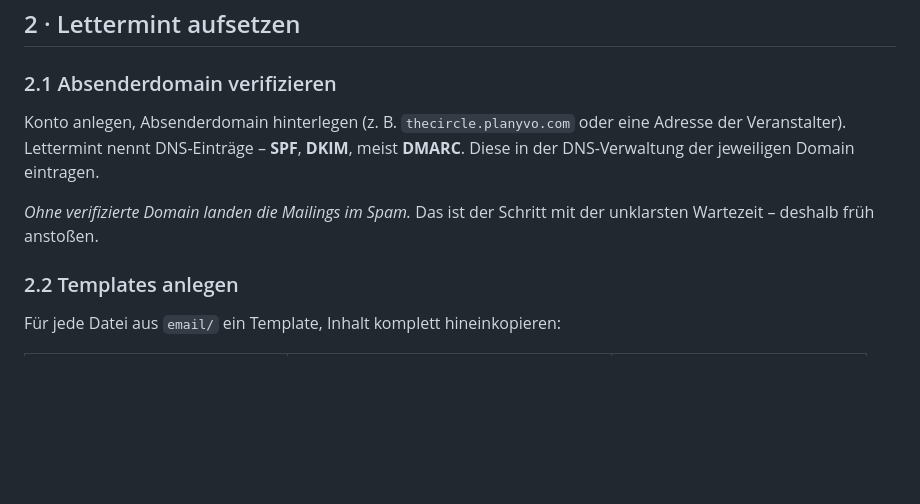
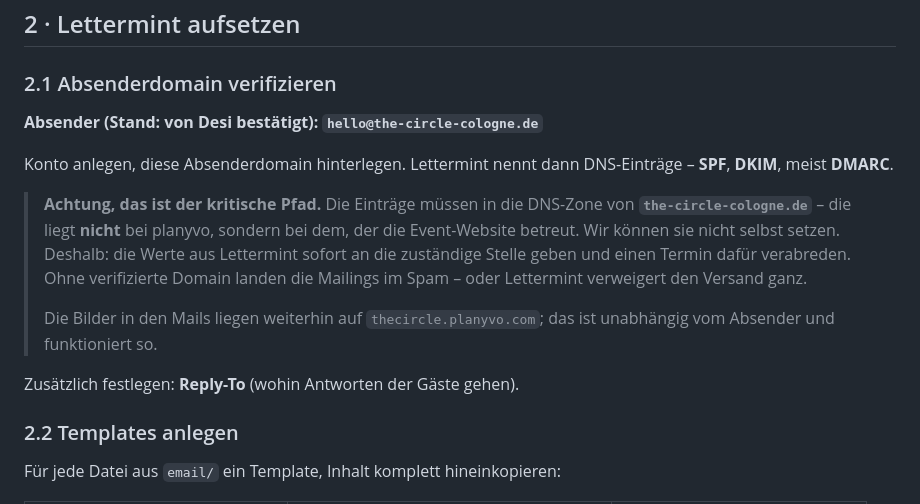
Before and after one commit to nicoleplanyvo/aeracircle, a Markdown page: DEPLOY.md, the part around the change. GitHub-like rendering; blank space fills up the shorter version.

Commit message:
DEPLOY 2.1: Absender hello@the-circle-cologne.de, DNS-Abhaengigkeit als kritischen Pfad markiert
Desi hat den Absender bestaetigt. Folge: SPF/DKIM/DMARC muessen in die
DNS-Zone von the-circle-cologne.de - die liegt nicht bei planyvo. Damit ist
die Verifizierung von einer fremden Stelle abhaengig und der Engpass fuer
den Versand. Dokumentiert samt Hinweis, dass die Bildauslieferung ueber
thecircle.planyvo.com davon unberuehrt bleibt.

Co-Authored-By: Claude Fable 5 <noreply@anthropic.com>
Claude-Session: https://claude.ai/code/session_01FgXeetZ2ooHGVHDVnk8kBE

```diff
--- a/DEPLOY.md
+++ b/DEPLOY.md
@@ -148,12 +148,22 @@ HTML-Datei, zeigt der Dokumentstamm auf die Dateien statt auf die Anwendung
 
 ### 2.1 Absenderdomain verifizieren
 
-Konto anlegen, Absenderdomain hinterlegen (z. B. `thecircle.planyvo.com` oder
-eine Adresse der Veranstalter). Lettermint nennt DNS-Einträge – **SPF**, **DKIM**,
-meist **DMARC**. Diese in der DNS-Verwaltung der jeweiligen Domain eintragen.
+**Absender (Stand: von Desi bestätigt): `hello@the-circle-cologne.de`**
 
-*Ohne verifizierte Domain landen die Mailings im Spam.* Das ist der Schritt mit
-der unklarsten Wartezeit – deshalb früh anstoßen.
+Konto anlegen, diese Absenderdomain hinterlegen. Lettermint nennt dann
+DNS-Einträge – **SPF**, **DKIM**, meist **DMARC**.
+
+> **Achtung, das ist der kritische Pfad.** Die Einträge müssen in die DNS-Zone
+> von **`the-circle-cologne.de`** – die liegt **nicht** bei planyvo, sondern bei
+> dem, der die Event-Website betreut. Wir können sie nicht selbst setzen.
+> Deshalb: die Werte aus Lettermint sofort an die zuständige Stelle geben und
+> einen Termin dafür verabreden. Ohne verifizierte Domain landen die Mailings
+> im Spam – oder Lettermint verweigert den Versand ganz.
+>
+> Die Bilder in den Mails liegen weiterhin auf `thecircle.planyvo.com`; das ist
+> unabhängig vom Absender und funktioniert so.
+
+Zusätzlich festlegen: **Reply-To** (wohin Antworten der Gäste gehen).
 
 ### 2.2 Templates anlegen
 
```
